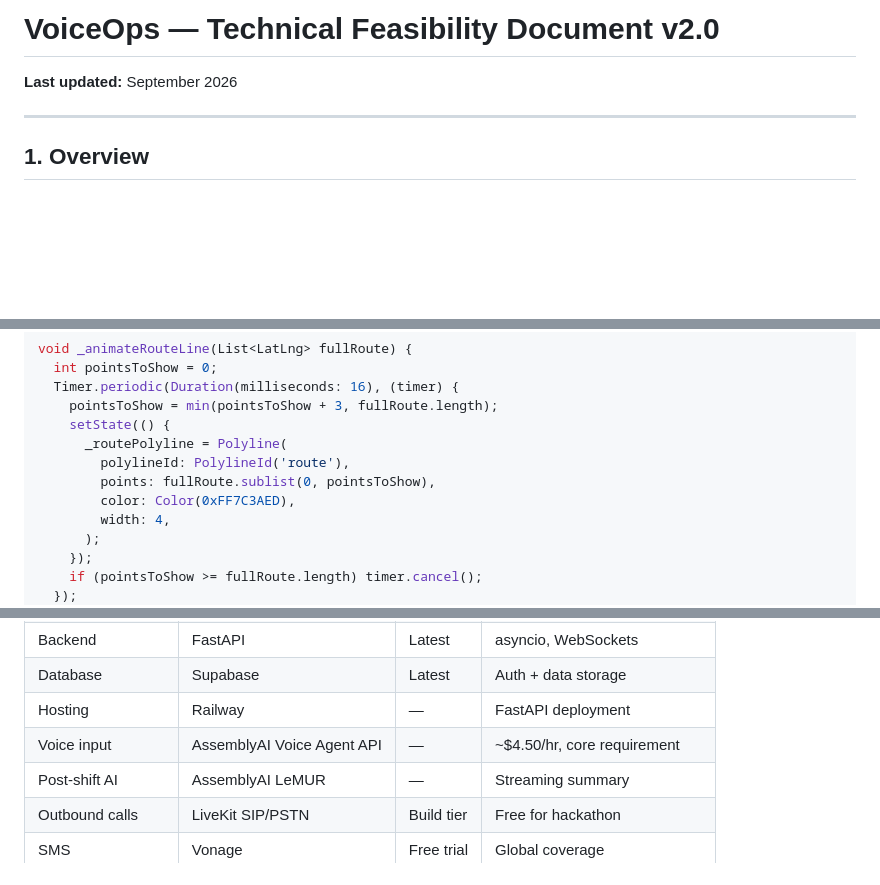
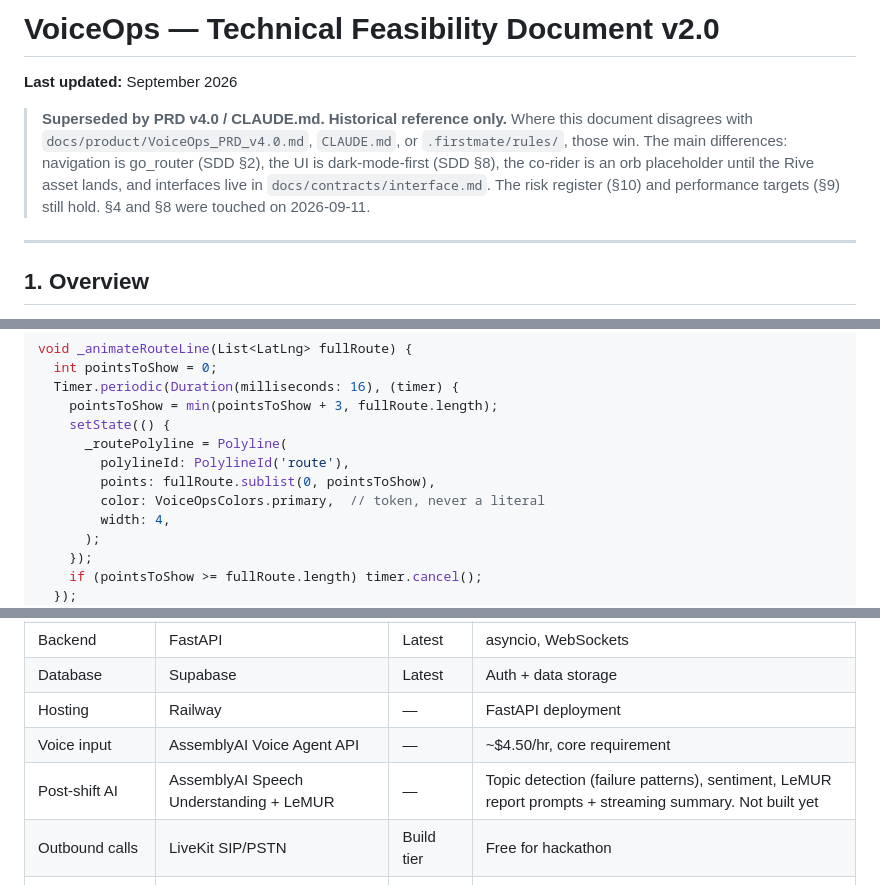
Before and after one commit to MI-TECHDLIN/kora, a Markdown page: docs/VoiceOps_TechFeasibility_v2.0.md, 3 parts joined by grey strips. GitHub-like rendering; blank space fills up the shorter version.

```diff
--- a/docs/VoiceOps_TechFeasibility_v2.0.md
+++ b/docs/VoiceOps_TechFeasibility_v2.0.md
@@ -1,5 +1,12 @@
 # VoiceOps — Technical Feasibility Document v2.0
 **Last updated:** September 2026
+
+> **Superseded by PRD v4.0 / CLAUDE.md. Historical reference only.** Where this document
+> disagrees with `docs/product/VoiceOps_PRD_v4.0.md`, `CLAUDE.md`, or `.firstmate/rules/`, those
+> win. The main differences: navigation is go_router (SDD §2), the UI is dark-mode-first (SDD §8),
+> the co-rider is an orb placeholder until the Rive asset lands, and interfaces live in
+> `docs/contracts/interface.md`. The risk register (§10) and performance targets (§9) still
+> hold. §4 and §8 were touched on 2026-09-11.
 
 ---
 
@@ -101,7 +108,7 @@ void _animateRouteLine(List<LatLng> fullRoute) {
       _routePolyline = Polyline(
         polylineId: PolylineId('route'),
         points: fullRoute.sublist(0, pointsToShow),
-        color: Color(0xFF7C3AED),
+        color: VoiceOpsColors.primary,  // token, never a literal
         width: 4,
       );
     });
@@ -205,7 +212,7 @@ n8n is HTTP-only with no WebSocket support and adds 2,000–3,500ms latency. It
 | Database | Supabase | Latest | Auth + data storage |
 | Hosting | Railway | — | FastAPI deployment |
 | Voice input | AssemblyAI Voice Agent API | — | ~$4.50/hr, core requirement |
-| Post-shift AI | AssemblyAI LeMUR | — | Streaming summary |
+| Post-shift AI | AssemblyAI Speech Understanding + LeMUR | — | Topic detection (failure patterns), sentiment, LeMUR report prompts + streaming summary. Not built yet |
 | Outbound calls | LiveKit SIP/PSTN | Build tier | Free for hackathon |
 | SMS | Vonage | Free trial | Global coverage |
 | Logistics | Onfleet | — | MockAdapter fallback |
```
Also changed, not shown: docs/product/VoiceOps_PRD_v4.0.md (+1 -1 lines), docs/product/VoiceOps_Synopsis_v2.md (+8 -3 lines).
